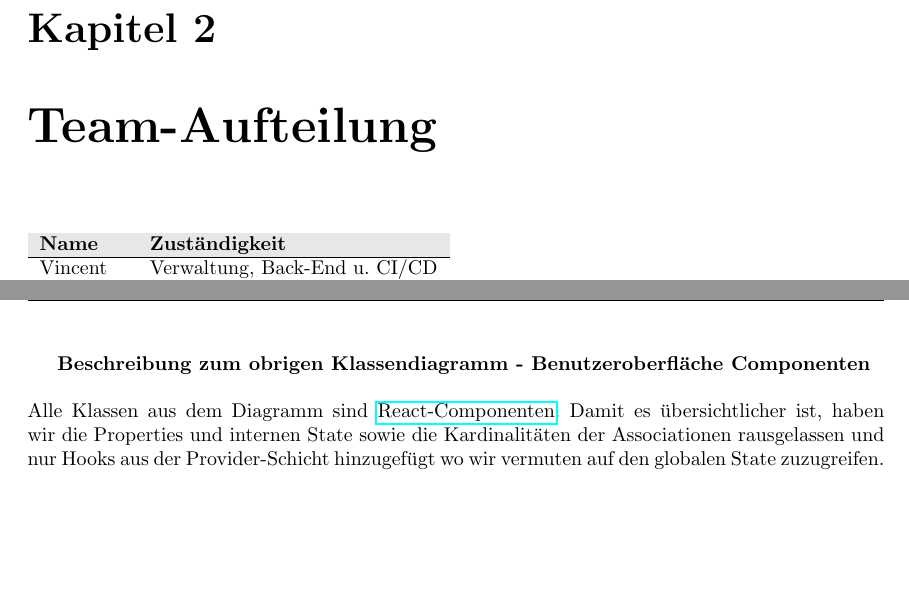
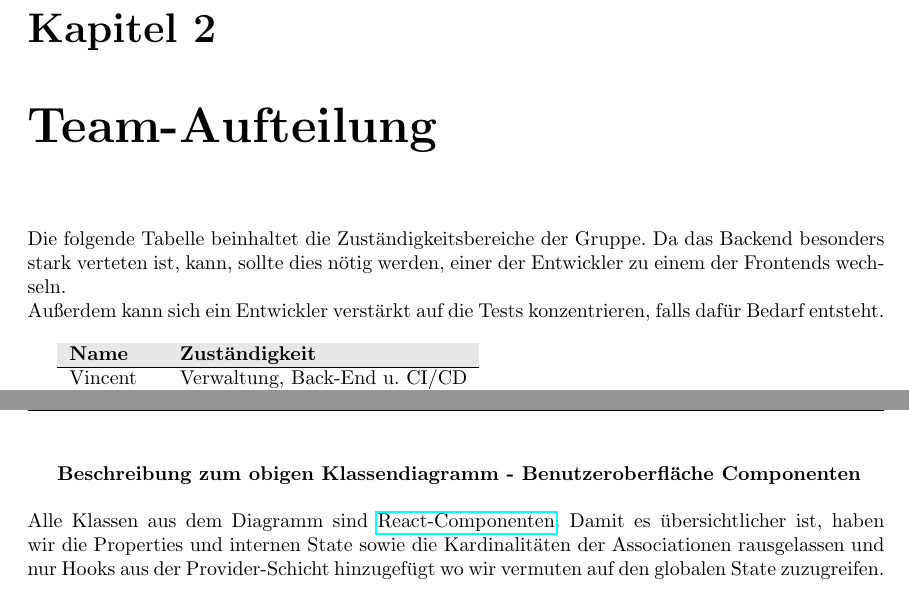
Before and after one commit to mascent/AdessoEnergySopro19, a LaTeX document (entwurf/LaTeX/entwurfsdoku.tex, which reads entwurf/LaTeX/kapitel/klassendiagramme.tex, entwurf/LaTeX/kapitel/teamaufteilung.tex): two parts of pages 5 and 21 of 33, joined at a grey line, cut so that both start at the same text, the shorter picture padded with empty space. Compiled offline with pdfLaTeX.

Commit message:
Add introduction to Team-Aufteilung in LaTeX doc

```diff
--- a/entwurf/LaTeX/kapitel/klassendiagramme.tex
+++ b/entwurf/LaTeX/kapitel/klassendiagramme.tex
@@ -73,7 +73,7 @@ Die Interfaces, welche im Context gehalten werden, sind erweiterte DTO-Interface
 \end{figure}
 \newpage
 
-\textbf{Beschreibung zum obrigen Klassendiagramm - Benutzeroberfläche Componenten} \\ \\
+\textbf{Beschreibung zum obigen Klassendiagramm - Benutzeroberfläche Componenten} \\ \\
 Alle Klassen aus dem Diagramm sind \href{https://reactjs.org/docs/components-and-props.html}{React-Componenten}. Damit es übersichtlicher ist, haben wir die Properties und internen State sowie die Kardinalitäten der Associationen rausgelassen und nur Hooks aus der Provider-Schicht hinzugefügt wo wir vermuten auf den globalen State zuzugreifen. \\ \\
 Allgemein bestehen die Benutzeroberflächen aus Kompositionen von UI Componenten welche von React in den HTML-DOM gerendert werden.
 
--- a/entwurf/LaTeX/kapitel/teamaufteilung.tex
+++ b/entwurf/LaTeX/kapitel/teamaufteilung.tex
@@ -1,3 +1,7 @@
+Die folgende Tabelle beinhaltet die Zuständigkeitsbereiche der Gruppe.
+Da das Backend besonders stark verteten ist, kann, sollte dies nötig werden, einer der Entwickler zu einem der Frontends wechseln. \\
+Außerdem kann sich ein Entwickler verstärkt auf die Tests konzentrieren, falls dafür Bedarf entsteht. \\
+
 \begin{tabular}{ll}
  \rowcolor[HTML]{E7E7E7}
  \textbf{Name} & \textbf{Zuständigkeit} \\ \hline
```
Also changed, not shown: entwurf/LaTeX/kapitel/klassendiagramme.tex (4 more changed lines).
